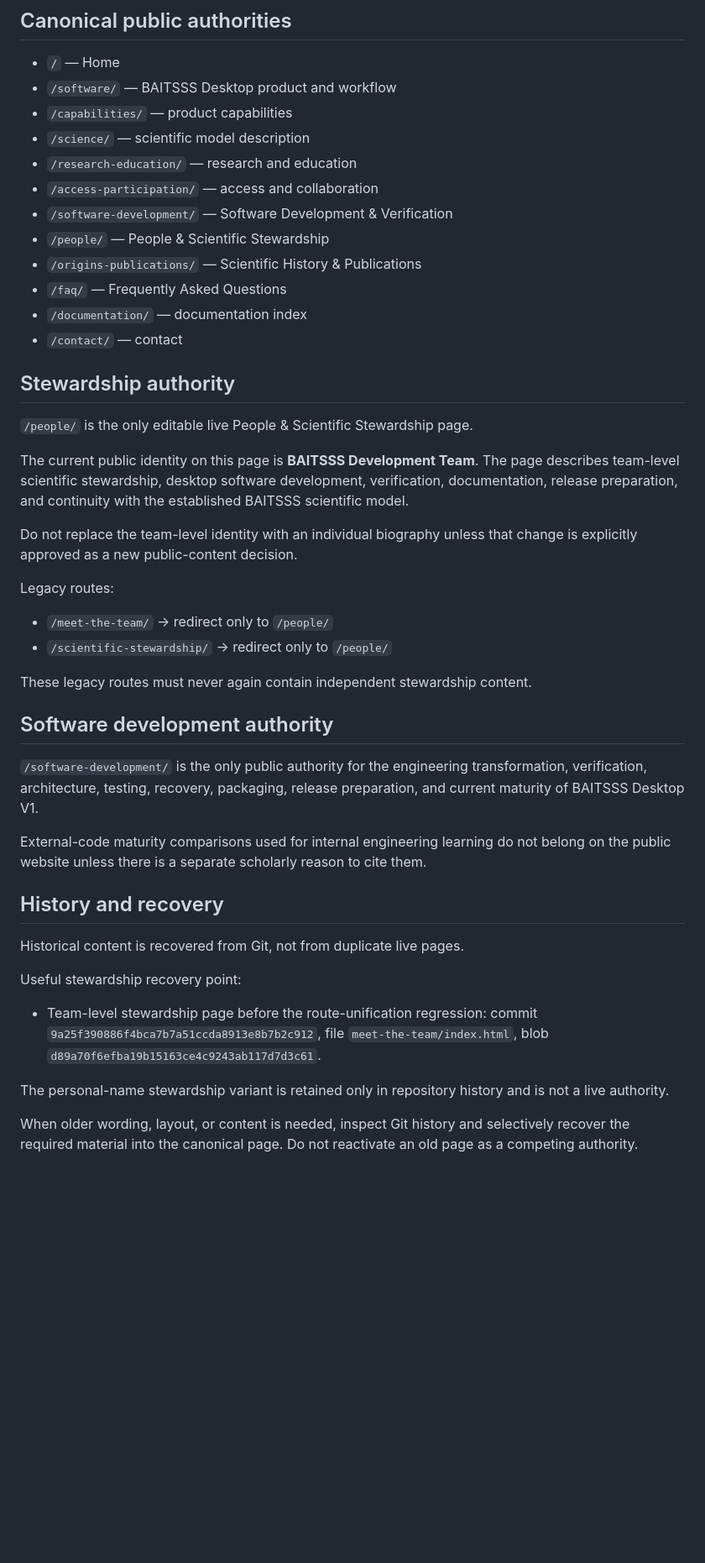
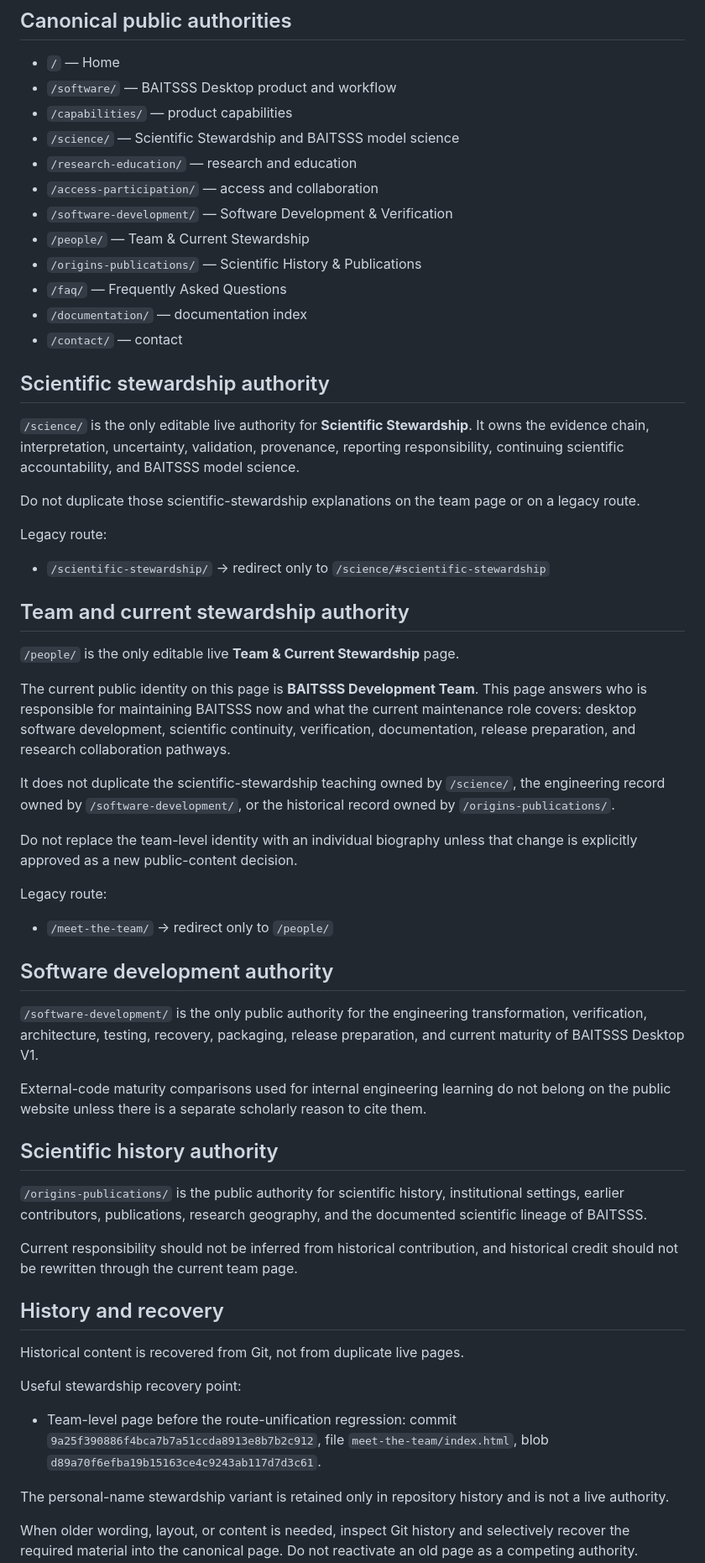
Before and after one commit to rdhungel/BAITSSS-website, a Markdown page: SITE_CONTENT_AUTHORITY.md, the part around one of its changes. Shown at 84% size. Rendered like a GitHub page; blank space fills up the shorter version.

Commit message:
Clarify science and team stewardship authorities

```diff
--- a/SITE_CONTENT_AUTHORITY.md
+++ b/SITE_CONTENT_AUTHORITY.md
@@ -13,30 +13,39 @@ A legacy URL may remain only as a redirect to the current authority. It must not
 - `/` — Home
 - `/software/` — BAITSSS Desktop product and workflow
 - `/capabilities/` — product capabilities
-- `/science/` — scientific model description
+- `/science/` — Scientific Stewardship and BAITSSS model science
 - `/research-education/` — research and education
 - `/access-participation/` — access and collaboration
 - `/software-development/` — Software Development & Verification
-- `/people/` — People & Scientific Stewardship
+- `/people/` — Team & Current Stewardship
 - `/origins-publications/` — Scientific History & Publications
 - `/faq/` — Frequently Asked Questions
 - `/documentation/` — documentation index
 - `/contact/` — contact
 
-## Stewardship authority
+## Scientific stewardship authority
 
-`/people/` is the only editable live People & Scientific Stewardship page.
+`/science/` is the only editable live authority for **Scientific Stewardship**. It owns the evidence chain, interpretation, uncertainty, validation, provenance, reporting responsibility, continuing scientific accountability, and BAITSSS model science.
 
-The current public identity on this page is **BAITSSS Development Team**. The page describes team-level scientific stewardship, desktop software development, verification, documentation, release preparation, and continuity with the established BAITSSS scientific model.
+Do not duplicate those scientific-stewardship explanations on the team page or on a legacy route.
+
+Legacy route:
+
+- `/scientific-stewardship/` → redirect only to `/science/#scientific-stewardship`
+
+## Team and current stewardship authority
+
+`/people/` is the only editable live **Team & Current Stewardship** page.
+
+The current public identity on this page is **BAITSSS Development Team**. This page answers who is responsible for maintaining BAITSSS now and what the current maintenance role covers: desktop software development, scientific continuity, verification, documentation, release preparation, and research collaboration pathways.
+
+It does not duplicate the scientific-stewardship teaching owned by `/science/`, the engineering record owned by `/software-development/`, or the historical record owned by `/origins-publications/`.
 
 Do not replace the team-level identity with an individual biography unless that change is explicitly approved as a new public-content decision.
 
-Legacy routes:
+Legacy route:
 
 - `/meet-the-team/` → redirect only to `/people/`
-- `/scientific-stewardship/` → redirect only to `/people/`
-
-These legacy routes must never again contain independent stewardship content.
 
 ## Software development authority
 
@@ -44,13 +53,19 @@ These legacy routes must never again contain independent stewardship content.
 
 External-code maturity comparisons used for internal engineering learning do not belong on the public website unless there is a separate scholarly reason to cite them.
 
+## Scientific history authority
+
+`/origins-publications/` is the public authority for scientific history, institutional settings, earlier contributors, publications, research geography, and the documented scientific lineage of BAITSSS.
+
+Current responsibility should not be inferred from historical contribution, and historical credit should not be rewritten through the current team page.
+
 ## History and recovery
 
 Historical content is recovered from Git, not from duplicate live pages.
 
 Useful stewardship recovery point:
 
-- Team-level stewardship page before the route-unification regression: commit `9a25f390886f4bca7b7a51ccda8913e8b7b2c912`, file `meet-the-team/index.html`, blob `d89a70f6efba19b15163ce4c9243ab117d7d3c61`.
+- Team-level page before the route-unification regression: commit `9a25f390886f4bca7b7a51ccda8913e8b7b2c912`, file `meet-the-team/index.html`, blob `d89a70f6efba19b15163ce4c9243ab117d7d3c61`.
 
 The personal-name stewardship variant is retained only in repository history and is not a live authority.
 
```
Also changed, not shown: other parts of SITE_CONTENT_AUTHORITY.md (+2 -0 lines).
